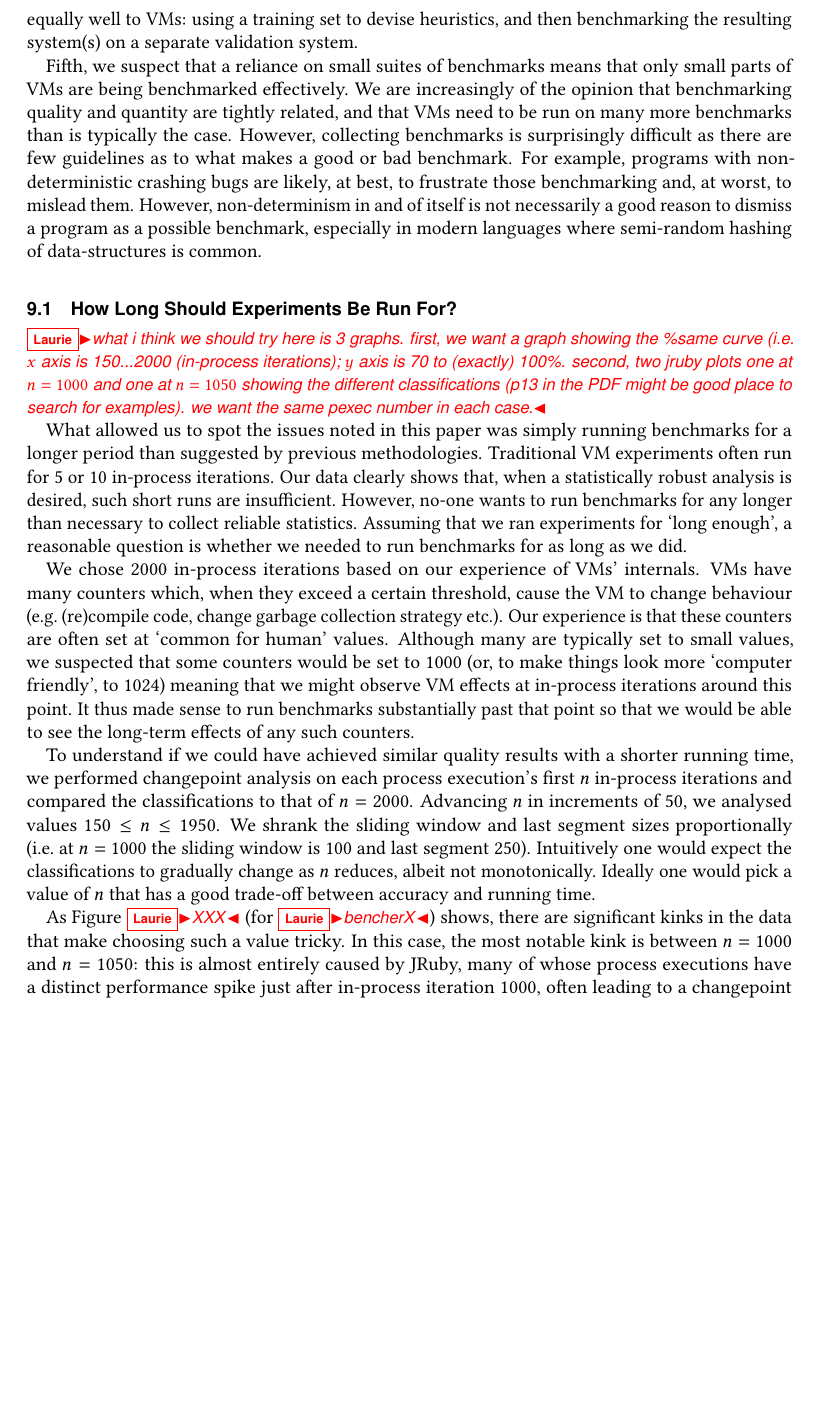
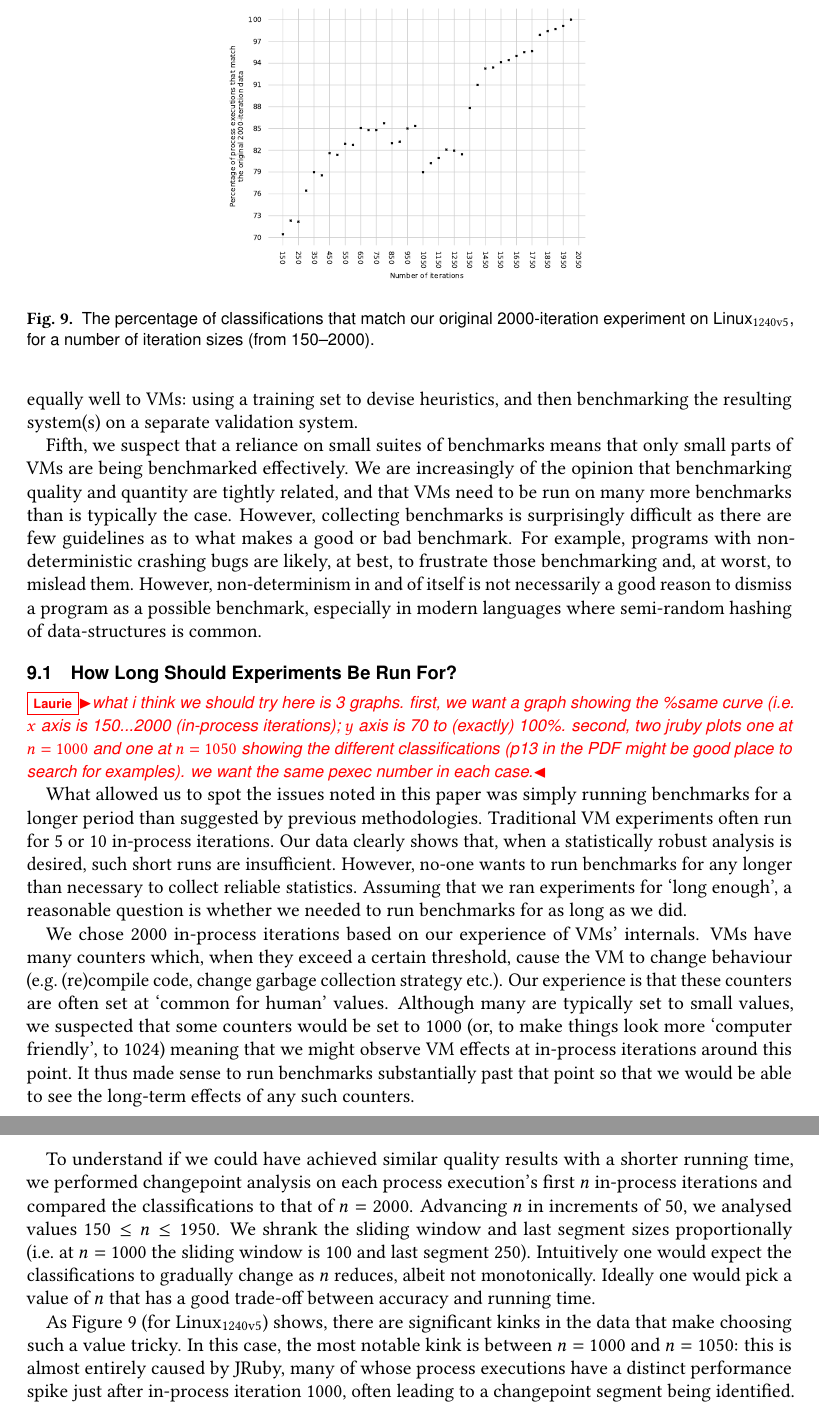
Before and after one commit to softdevteam/warmup_paper, a LaTeX paper (warmup.tex): part of page 22 of 36 before the commit and two parts of pages 22 and 23 of 37 after it, the two joined at a grey line, cut at the place of the change, the shorter picture padded with empty space. Compiled offline with pdfLaTeX.

Commit message:
Added same-truncated plot.

```diff
--- a/warmup.tex
+++ b/warmup.tex
@@ -1618,6 +1618,14 @@ $y$ axis is ~70 to (exactly) 100\%. second, two jruby plots one at $n=1000$ and
 one at $n=1050$ showing the different classifications (p13 in the PDF might be
 good place to search for examples). we want the same pexec number in each case.}
 
+\begin{figure}[!tbp]
+\centering
+\includegraphics[width=0.485\textwidth]{examples/truncated_same_plot.pdf}
+\caption{The percentage of classifications that match our original 2000-iteration
+experiment on \bencherseven, for a number of iteration sizes (from 150--2000).}
+\label{fig:sametruncated}
+\end{figure}
+
 What allowed us to spot the issues noted in this paper was simply running
 benchmarks for a longer period than suggested by previous methodologies.
 Traditional VM experiments often run for 5 or 10 in-process iterations. Our data
@@ -1648,7 +1656,8 @@ would expect the classifications to gradually change as $n$ reduces, albeit not
 monotonically. Ideally one would pick a value of $n$ that has a good trade-off between accuracy and running
 time.
 
-As Figure \laurie{XXX} (for \laurie{bencherX}) shows, there are significant
+
+As Figure \ref{fig:sametruncated} (for \bencherseven) shows, there are significant
 kinks in the data that make choosing such a value tricky. In this case, the most
 notable kink is between $n=1000$ and $n=1050$: this is almost entirely caused by
 JRuby, many of whose process executions have a distinct performance spike
```
Also changed, not shown: examples/truncated_same_plot.pdf (added).
